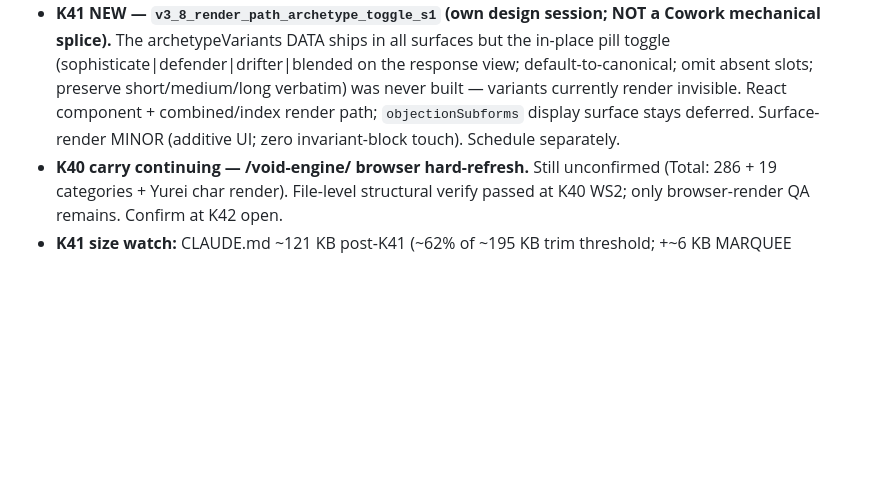
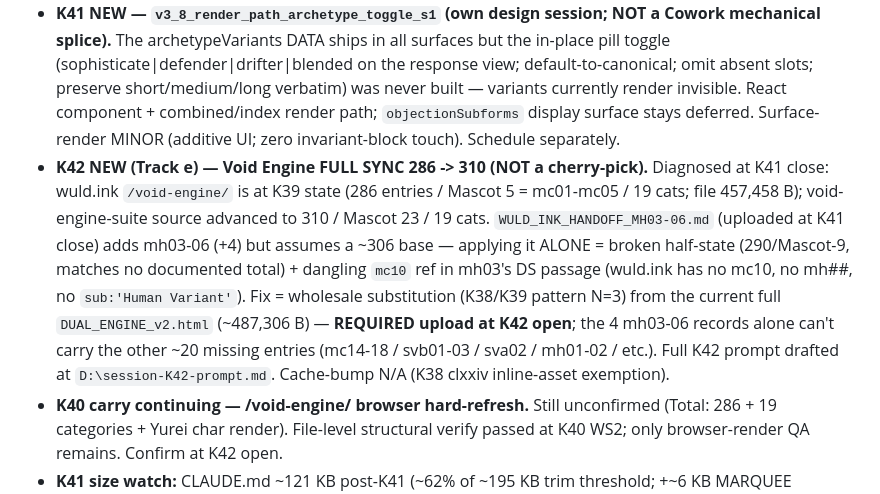
Before and after one commit to alisendjsc-crypto/wuld-ink, a Markdown page: CLAUDE.md, the part around the change. GitHub-like rendering; blank space fills up the shorter version.

Commit message:
K41b: K42 carry - Void Engine full sync 286->310 (needs full DUAL_ENGINE_v2.html)

```diff
--- a/CLAUDE.md
+++ b/CLAUDE.md
@@ -305,6 +305,7 @@ Visual anchor reference: `alisendjsc-crypto.github.io/efilist-argument-library`
 - **K41 NEW — Working-tree intermediates discarded.** Library working tree had uncommitted `combined.html` (`2e6314b8`) + `rebuttal_grading_ledger.json` (v3.7.x built-artifact intermediates) overwritten by v3.8.0 on the backup branch. If wanted on main, stash before running (one-liner in the script). Built artifacts, regenerable — flagged, not blocked.
 - **K41 NEW — library-Claude s3 surface-parity pass DEFERRED to the variant-cut merge (operator decision).** `v3_8_cowork_handout_s3.md` (MAX reconciliation; supersedes `s2_final` — fully executed, do NOT re-run) audited every prior-directive mutation as DONE in the v3.8.0 cut; residual is surface-parity only. Verified-present stale display chrome on the v3.8.x-branch artifacts (DATA correct at 81/243): jsx L7 docstring `75 objections / 229 pre-built` + L9473 badge `74` -> 81/243; combined `78 objection` x4 (L1541/1579/1640/2349 — classify chrome-vs-prose, chrome -> 81); `index_v3_8_0.html` same. Deferred because they sit on the undeployed backup branch (invisible until merge) + the variant cut regenerates these surfaces (throwaway if done now). Dispositions LOCKED to apply at merge: **R3 = ANNOTATE** (one registry-level `if_*` -> `archetypeVariants` supersession note; do NOT rewrite the 16 dated provenance loci — provenance integrity over tidiness); **R4 = HOLD** corpus internal `version:"3.8.0"` + `_v3_8_0` filenames (artifact-version lags canon v37.3 by design) + one-line canon note; commit `v3_8_cowork_handout_s3.md` to the repo (library-Claude requested). Count fixes are byte-neutral (2-digit, 229->243) but change md5 — display-chrome only, no md5-SET contract revision (s3 §6.5).
 - **K41 NEW — `v3_8_render_path_archetype_toggle_s1` (own design session; NOT a Cowork mechanical splice).** The archetypeVariants DATA ships in all surfaces but the in-place pill toggle (sophisticate|defender|drifter|blended on the response view; default-to-canonical; omit absent slots; preserve short/medium/long verbatim) was never built — variants currently render invisible. React component + combined/index render path; `objectionSubforms` display surface stays deferred. Surface-render MINOR (additive UI; zero invariant-block touch). Schedule separately.
+- **K42 NEW (Track e) — Void Engine FULL SYNC 286 -> 310 (NOT a cherry-pick).** Diagnosed at K41 close: wuld.ink `/void-engine/` is at K39 state (286 entries / Mascot 5 = mc01-mc05 / 19 cats; file 457,458 B); void-engine-suite source advanced to 310 / Mascot 23 / 19 cats. `WULD_INK_HANDOFF_MH03-06.md` (uploaded at K41 close) adds mh03-06 (+4) but assumes a ~306 base — applying it ALONE = broken half-state (290/Mascot-9, matches no documented total) + dangling `mc10` ref in mh03's DS passage (wuld.ink has no mc10, no mh##, no `sub:'Human Variant'`). Fix = wholesale substitution (K38/K39 pattern N=3) from the current full `DUAL_ENGINE_v2.html` (~487,306 B) — **REQUIRED upload at K42 open**; the 4 mh03-06 records alone can't carry the other ~20 missing entries (mc14-18 / svb01-03 / sva02 / mh01-02 / etc.). Full K42 prompt drafted at `D:\session-K42-prompt.md`. Cache-bump N/A (K38 clxxiv inline-asset exemption).
 - **K40 carry continuing — /void-engine/ browser hard-refresh.** Still unconfirmed (Total: 286 + 19 categories + Yurei char render). File-level structural verify passed at K40 WS2; only browser-render QA remains. Confirm at K42 open.
 - **K41 size watch:** CLAUDE.md ~121 KB post-K41 (~62% of ~195 KB trim threshold; +~6 KB MARQUEE narrative + 2 lessons). Trim NOT required K42; comfortable K42-K48 headroom.
 - **K37/K33 operator-elective carries continuing** (no K41 movement): `_redirects` shortcut to `/rwe.html` (could ride the eventual library merge), README screenshot refresh, About-panel topic tags, mount-write-block ACL (re-confirmed N=2 at K41 WS3 — library mount blocks existing-file writes), D:\k37-library-staging cleanup, /void-engine/ meta-description judgment, R2 gallery .png/.jpg cleanup (~75 MB), Photos-3-001 picks, category-(v) provenance-prefix cleanup (NOT recommended).
```
